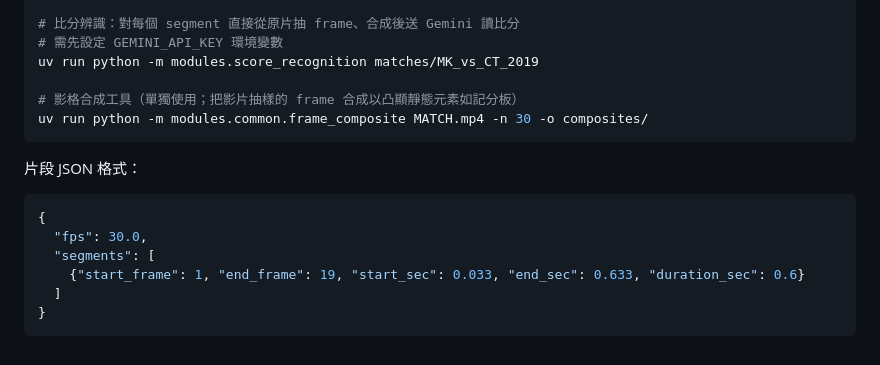
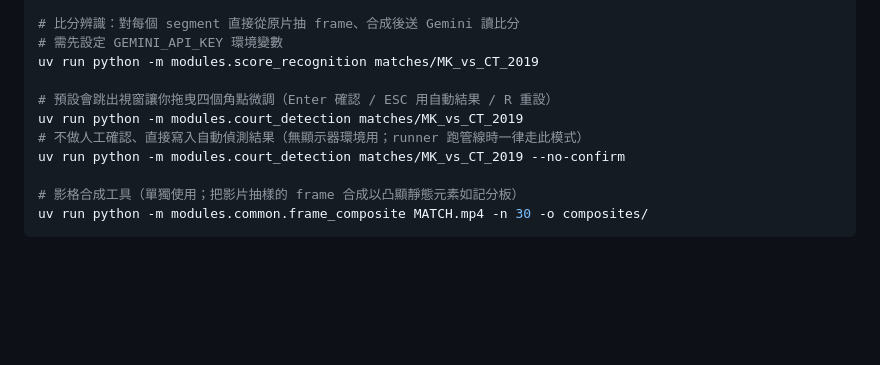
Before and after one commit to 2026bmtproject/badminton-analysis-system, a Markdown page: README.md, the part around the change. Drawn GitHub-style; blank space fills up the shorter version.

Commit message:
docs: document the court_detection CLI command

````diff
--- a/README.md
+++ b/README.md
@@ -108,17 +108,11 @@ uv run python -m modules.common.video_cutter -v MATCH.mp4 -s segments.json -m se
 # 需先設定 GEMINI_API_KEY 環境變數
 uv run python -m modules.score_recognition matches/MK_vs_CT_2019
 
+# 預設會跳出視窗讓你拖曳四個角點微調（Enter 確認 / ESC 用自動結果 / R 重設）
+uv run python -m modules.court_detection matches/MK_vs_CT_2019
+# 不做人工確認、直接寫入自動偵測結果（無顯示器環境用；runner 跑管線時一律走此模式）
+uv run python -m modules.court_detection matches/MK_vs_CT_2019 --no-confirm
+
 # 影格合成工具（單獨使用；把影片抽樣的 frame 合成以凸顯靜態元素如記分板）
 uv run python -m modules.common.frame_composite MATCH.mp4 -n 30 -o composites/
 ```
-
-片段 JSON 格式：
-
-```json
-{
-  "fps": 30.0,
-  "segments": [
-    {"start_frame": 1, "end_frame": 19, "start_sec": 0.033, "end_sec": 0.633, "duration_sec": 0.6}
-  ]
-}
-```
````
